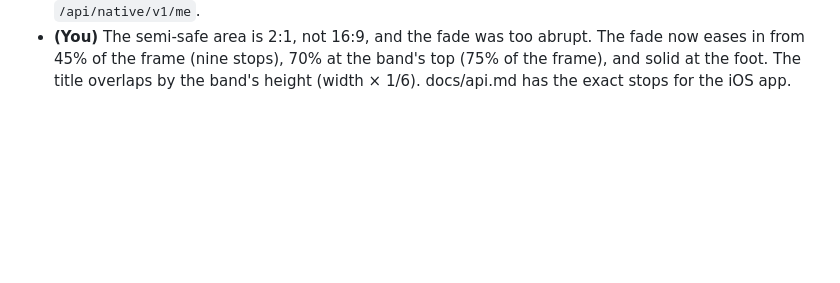
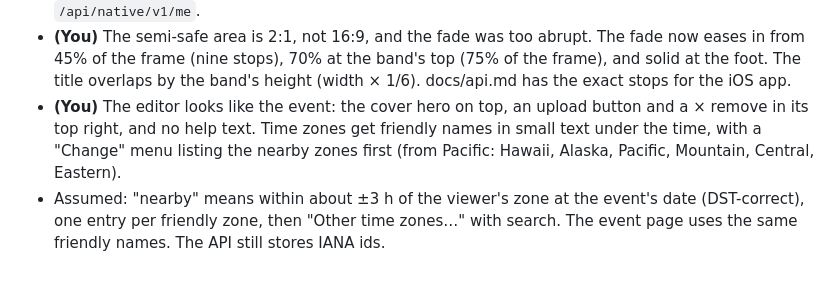
Before and after one commit to narenh/canopy-events, a Markdown page: docs/decision-log.md, the part around the change. Drawn GitHub-style; blank space fills up the shorter version.

Commit message:
Decision log: editor redesign and time zones
Co-Authored-By: Claude Opus 5.5 <noreply@anthropic.com>

```diff
--- a/docs/decision-log.md
+++ b/docs/decision-log.md
@@ -1300,3 +1300,12 @@ Fixes for the security review's events findings (branch `fix/review`).
   at the band's top (75% of the frame), and solid at the foot. The title
   overlaps by the band's height (width × 1/6). docs/api.md has the exact
   stops for the iOS app.
+- **(You)** The editor looks like the event: the cover hero on top, an
+  upload button and a × remove in its top right, and no help text. Time
+  zones get friendly names in small text under the time, with a
+  "Change" menu listing the nearby zones first (from Pacific: Hawaii,
+  Alaska, Pacific, Mountain, Central, Eastern).
+- Assumed: "nearby" means within about ±3 h of the viewer's zone at the
+  event's date (DST-correct), one entry per friendly zone, then "Other
+  time zones…" with search. The event page uses the same friendly names.
+  The API still stores IANA ids.
```
